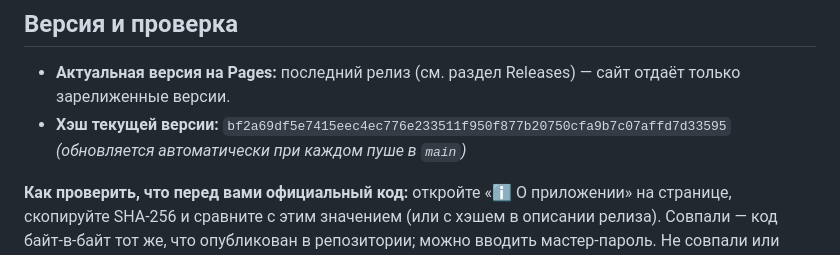
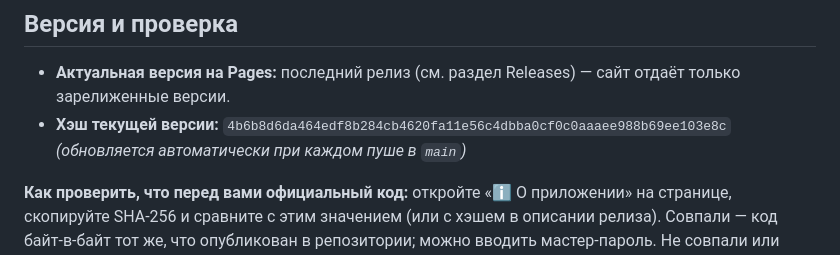
Before and after one commit to volumorph/rearcovery, a Markdown page: README.md, the part around the change. Rendered like a GitHub page.

Commit message:
docs: обновить хэш версии

```diff
--- a/README.md
+++ b/README.md
@@ -5,7 +5,7 @@
 ## Версия и проверка
 
 - **Актуальная версия на Pages:** последний релиз (см. раздел Releases) — сайт отдаёт только зарелиженные версии.
-- **Хэш текущей версии:** `bf2a69df5e7415eec4ec776e233511f950f877b20750cfa9b7c07affd7d33595` *(обновляется автоматически при каждом пуше в `main`)*
+- **Хэш текущей версии:** `4b6b8d6da464edf8b284cb4620fa11e56c4dbba0cf0c0aaaee988b69ee103e8c` *(обновляется автоматически при каждом пуше в `main`)*
 
 **Как проверить, что перед вами официальный код:** откройте «ℹ️ О приложении» на странице, скопируйте SHA-256 и сравните с этим значением (или с хэшем в описании релиза). Совпали — код байт-в-байт тот же, что опубликован в репозитории; можно вводить мастер-пароль. Не совпали или хэша нет — закройте страницу: это не официальная копия.
 
```
